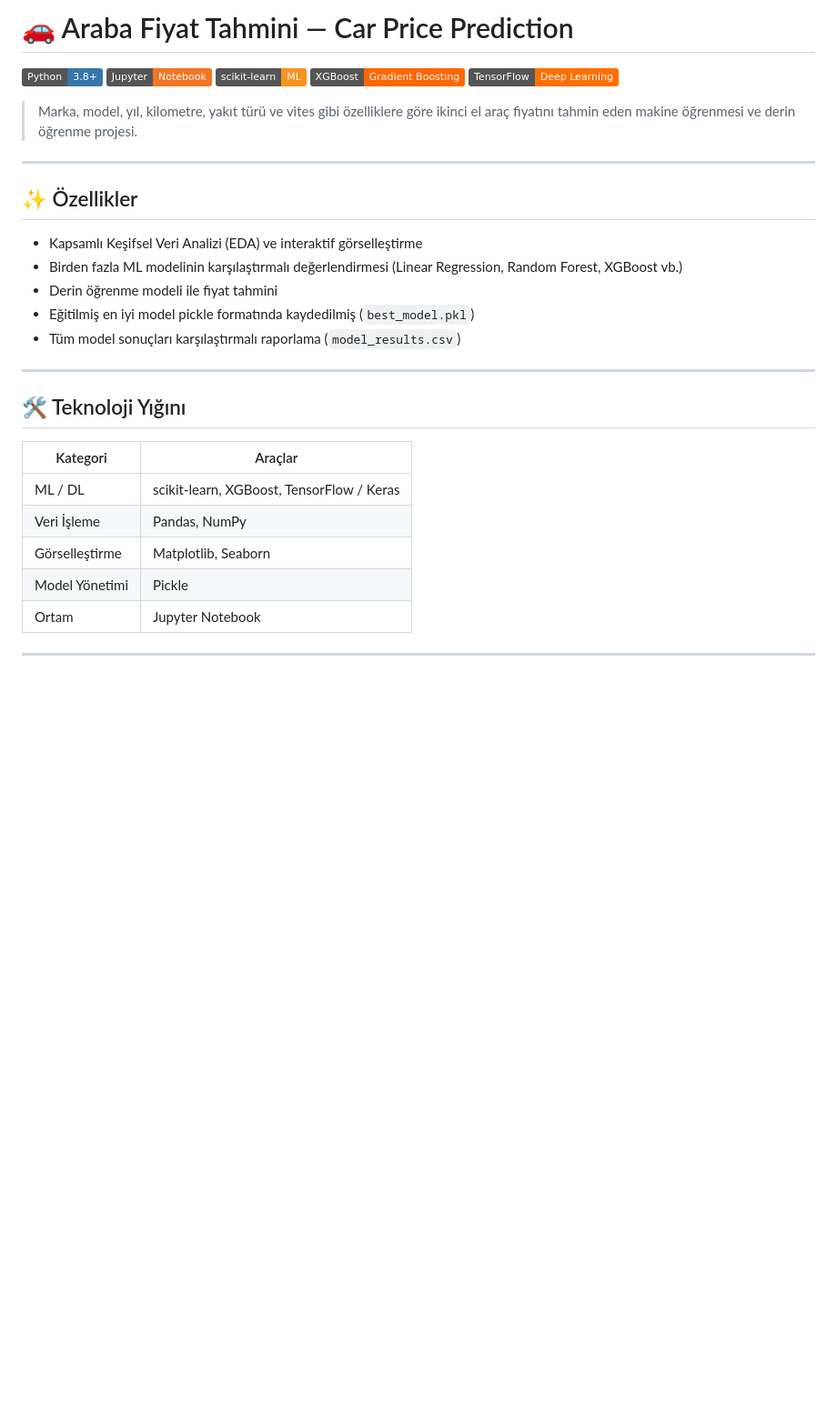
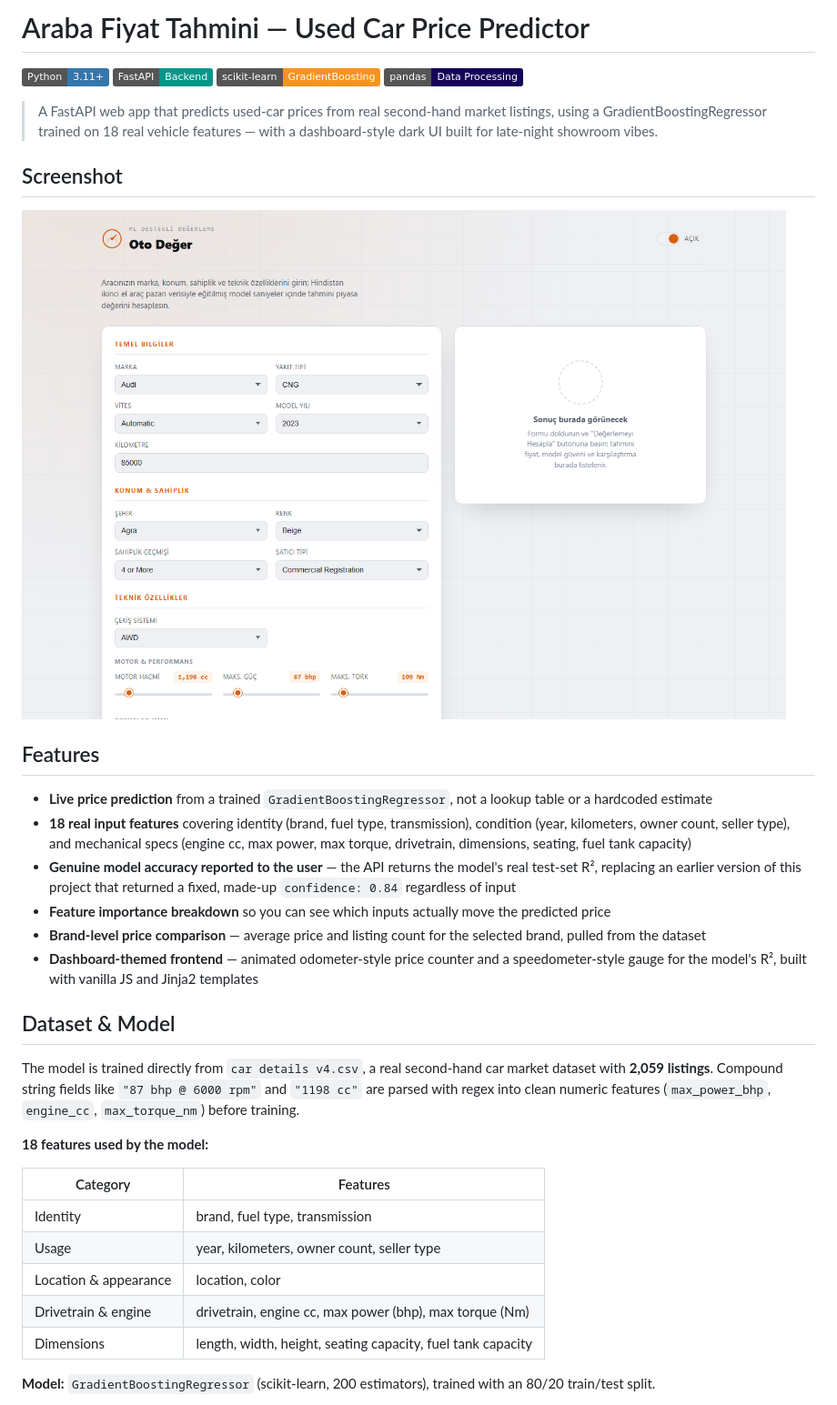
Before and after one commit to ErdoganPeker/Araba-Fiyat-Tahmini, a Markdown page: README.md, the part around one of its changes. Shown at 91% size. Drawn GitHub-style; pictures changed too: screenshot.png (added); badges without logos; blank space fills up the shorter version.

Commit message:
Add professional README with screenshot

```diff
--- a/README.md
+++ b/README.md
@@ -1,34 +1,38 @@
-# 🚗 Araba Fiyat Tahmini — Car Price Prediction
+# Araba Fiyat Tahmini — Used Car Price Predictor
 
-![Python](https://img.shields.io/badge/Python-3.8+-3776AB?style=flat&logo=python&logoColor=white)
-![Jupyter](https://img.shields.io/badge/Jupyter-Notebook-F37626?style=flat&logo=jupyter&logoColor=white)
-![scikit-learn](https://img.shields.io/badge/scikit--learn-ML-F7931E?style=flat&logo=scikit-learn&logoColor=white)
-![XGBoost](https://img.shields.io/badge/XGBoost-Gradient%20Boosting-FF6600?style=flat)
-![TensorFlow](https://img.shields.io/badge/TensorFlow-Deep%20Learning-FF6F00?style=flat&logo=tensorflow&logoColor=white)
+![Python](https://img.shields.io/badge/Python-3.11+-3776AB?style=flat&logo=python&logoColor=white)
+![FastAPI](https://img.shields.io/badge/FastAPI-Backend-009688?style=flat&logo=fastapi&logoColor=white)
+![scikit-learn](https://img.shields.io/badge/scikit--learn-GradientBoosting-F7931E?style=flat&logo=scikit-learn&logoColor=white)
+![pandas](https://img.shields.io/badge/pandas-Data%20Processing-150458?style=flat&logo=pandas&logoColor=white)
 
-> Marka, model, yıl, kilometre, yakıt türü ve vites gibi özelliklere göre ikinci el araç fiyatını tahmin eden makine öğrenmesi ve derin öğrenme projesi.
+> A FastAPI web app that predicts used-car prices from real second-hand market listings, using a GradientBoostingRegressor trained on 18 real vehicle features — with a dashboard-style dark UI built for late-night showroom vibes.
 
----
+## Screenshot
 
-## ✨ Özellikler
+![Screenshot](screenshot.png)
 
-- Kapsamlı Keşifsel Veri Analizi (EDA) ve interaktif görselleştirme
-- Birden fazla ML modelinin karşılaştırmalı değerlendirmesi (Linear Regression, Random Forest, XGBoost vb.)
-- Derin öğrenme modeli ile fiyat tahmini
-- Eğitilmiş en iyi model pickle formatında kaydedilmiş (`best_model.pkl`)
-- Tüm model sonuçları karşılaştırmalı raporlama (`model_results.csv`)
+## Features
 
----
+- **Live price prediction** from a trained `GradientBoostingRegressor`, not a lookup table or a hardcoded estimate
+- **18 real input features** covering identity (brand, fuel type, transmission), condition (year, kilometers, owner count, seller type), and mechanical specs (engine cc, max power, max torque, drivetrain, dimensions, seating, fuel tank capacity)
+- **Genuine model accuracy reported to the user** — the API returns the model's real test-set R², replacing an earlier version of this project that returned a fixed, made-up `confidence: 0.84` regardless of input
+- **Feature importance breakdown** so you can see which inputs actually move the predicted price
+- **Brand-level price comparison** — average price and listing count for the selected brand, pulled from the dataset
+- **Dashboard-themed frontend** — animated odometer-style price counter and a speedometer-style gauge for the model's R², built with vanilla JS and Jinja2 templates
 
-## 🛠️ Teknoloji Yığını
+## Dataset & Model
 
-| Kategori | Araçlar |
+The model is trained directly from `car details v4.csv`, a real second-hand car market dataset with **2,059 listings**. Compound string fields like `"87 bhp @ 6000 rpm"` and `"1198 cc"` are parsed with regex into clean numeric features (`max_power_bhp`, `engine_cc`, `max_torque_nm`) before training.
+
+**18 features used by the model:**
+
+| Category | Features |
 |---|---|
-| ML / DL | scikit-learn, XGBoost, TensorFlow / Keras |
-| Veri İşleme | Pandas, NumPy |
-| Görselleştirme | Matplotlib, Seaborn |
-| Model Yönetimi | Pickle |
-| Ortam | Jupyter Notebook |
+| Identity | brand, fuel type, transmission |
+| Usage | year, kilometers, owner count, seller type |
+| Location & appearance | location, color |
+| Drivetrain & engine | drivetrain, engine cc, max power (bhp), max torque (Nm) |
+| Dimensions | length, width, height, seating capacity, fuel tank capacity |
 
----
+**Model:** `GradientBoostingRegressor` (scikit-learn, 200 estimators), trained with an 80/20 train/test split.
 
```
Also changed, not shown: other parts of README.md (+50 -50 lines).
